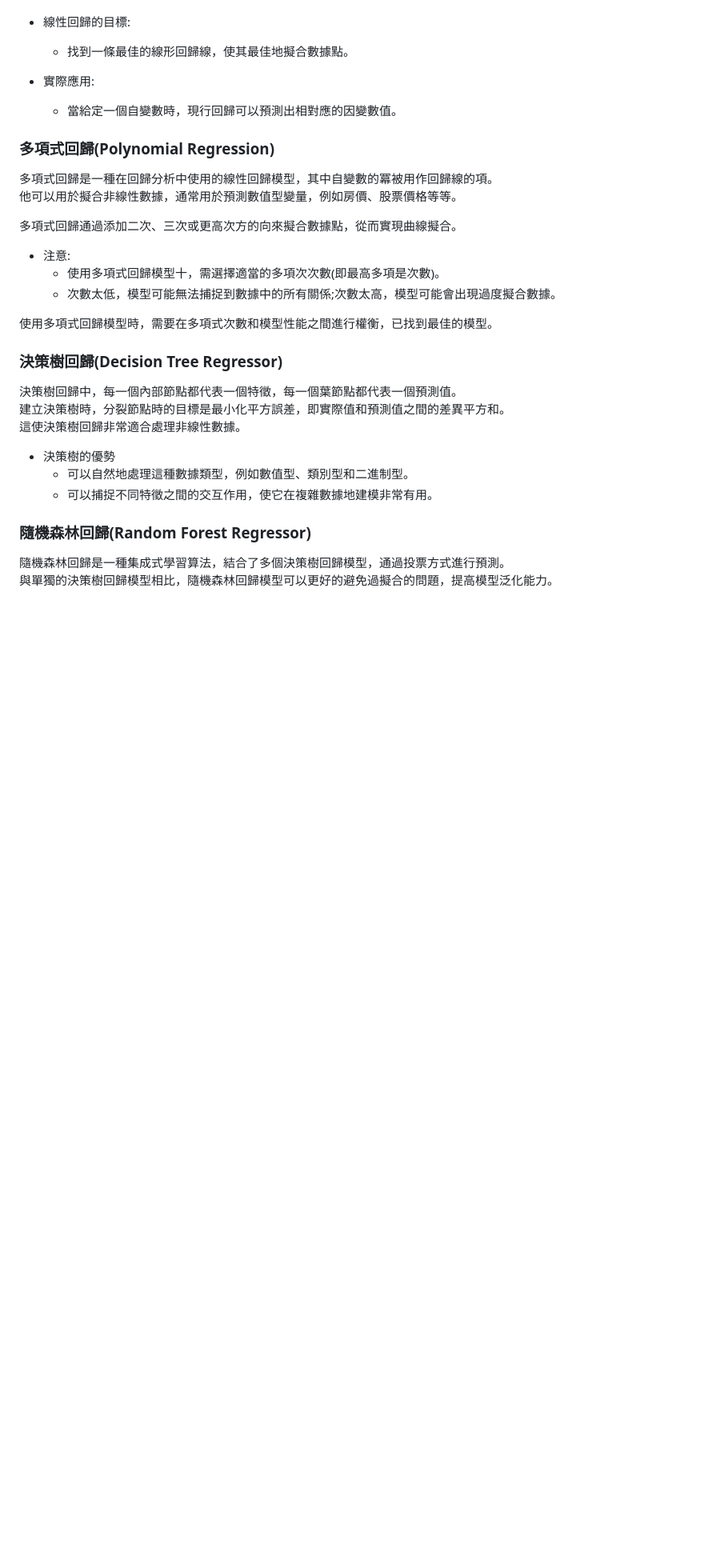
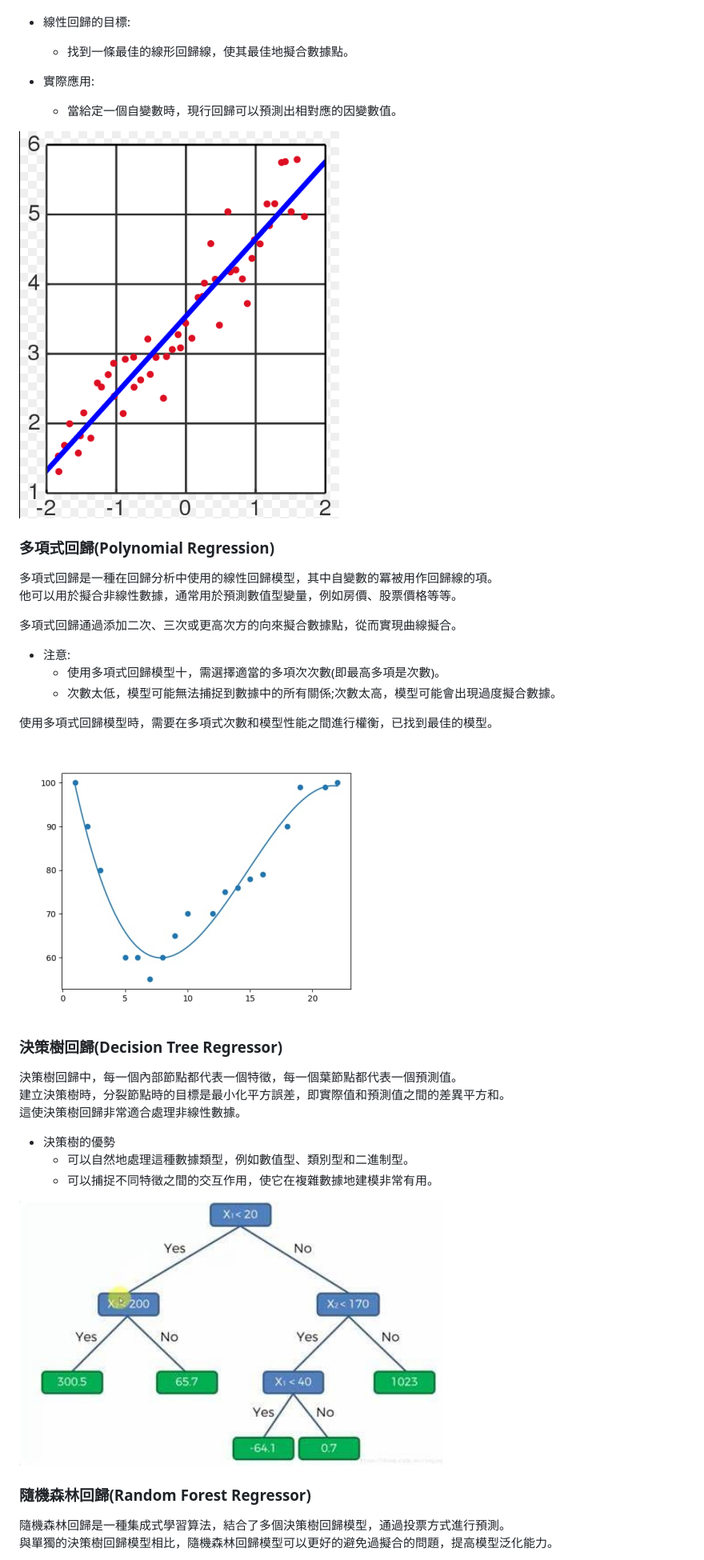
Before and after one commit to kaiser7410/ML-DL, a Markdown page: ML/回歸模型/README.md, the part around the change printed below. Shown: that part at 80% size. GitHub-like rendering; blank space fills up the shorter version.

Commit message:
新增回歸模型README.md 內容，新增各類模型的圖示

```diff
--- a/ML/回歸模型/README.md
+++ b/ML/回歸模型/README.md
@@ -32,6 +32,8 @@
 - 實際應用:
   - 當給定一個自變數時，現行回歸可以預測出相對應的因變數值。
 
+![image](https://github.com/kaiser7410/ML-DL/blob/main/img/%E7%B7%9A%E6%80%A7.png)
+
 ### 多項式回歸(Polynomial Regression)
 
 多項式回歸是一種在回歸分析中使用的線性回歸模型，其中自變數的冪被用作回歸線的項。<br>
@@ -45,6 +47,8 @@
 
 使用多項式回歸模型時，需要在多項式次數和模型性能之間進行權衡，已找到最佳的模型。
 
+![image](https://github.com/kaiser7410/ML-DL/blob/main/img/%E5%A4%9A%E9%A0%85%E5%BC%8F.png)
+
 ### 決策樹回歸(Decision Tree Regressor)
 
 決策樹回歸中，每一個內部節點都代表一個特徵，每一個葉節點都代表一個預測值。<br>
@@ -55,6 +59,8 @@
   - 可以自然地處理這種數據類型，例如數值型、類別型和二進制型。
   - 可以捕捉不同特徵之間的交互作用，使它在複雜數據地建模非常有用。
 
+![image](https://github.com/kaiser7410/ML-DL/blob/main/img/%E6%B1%BA%E7%AD%96%E6%A8%B9.png)
+
 ### 隨機森林回歸(Random Forest Regressor)
 
 隨機森林回歸是一種集成式學習算法，結合了多個決策樹回歸模型，通過投票方式進行預測。<br>
```
Also changed, not shown: other parts of ML/回歸模型/README.md (+4 -0 lines).
